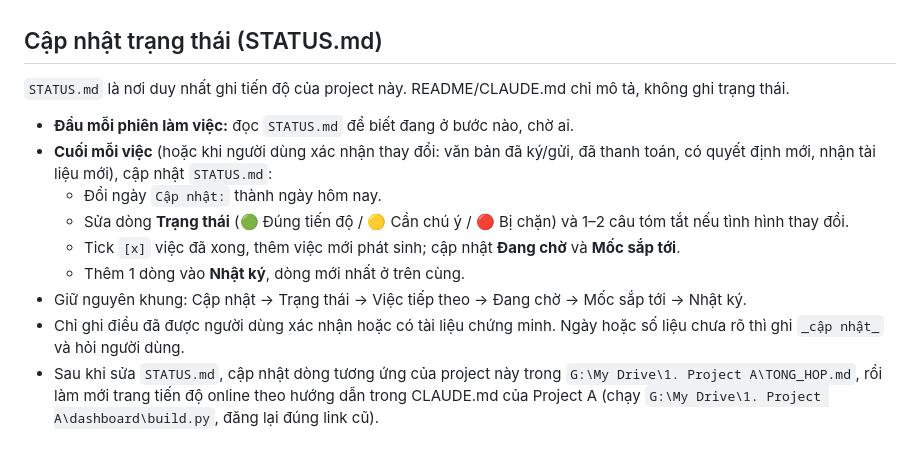
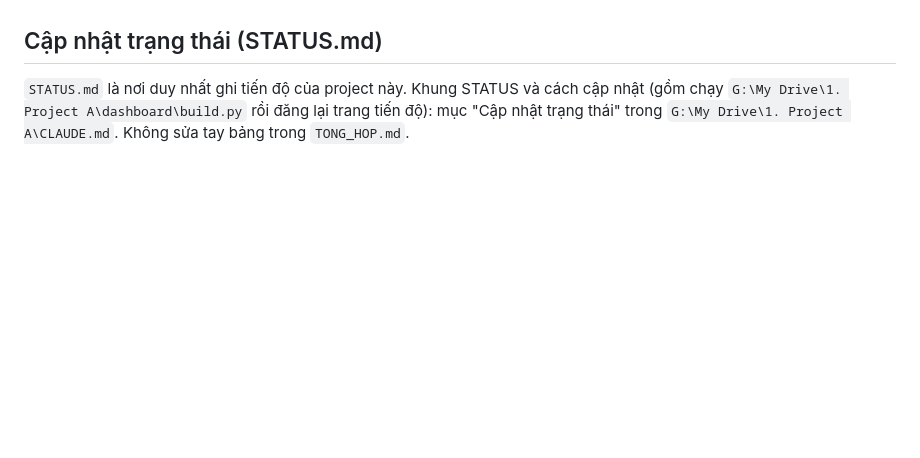
Before and after one commit to tinthanhgroup/BH, a Markdown page: CLAUDE.md, the part around the change. Drawn GitHub-style; blank space fills up the shorter version.

```diff
--- a/CLAUDE.md
+++ b/CLAUDE.md
@@ -128,14 +128,4 @@ Bản sao lưu ở thư mục local `apps-script/` (đã thêm vào `.gitignore`
 
 ## Cập nhật trạng thái (STATUS.md)
 
-`STATUS.md` là nơi duy nhất ghi tiến độ của project này. README/CLAUDE.md chỉ mô tả, không ghi trạng thái.
-
-- **Đầu mỗi phiên làm việc:** đọc `STATUS.md` để biết đang ở bước nào, chờ ai.
-- **Cuối mỗi việc** (hoặc khi người dùng xác nhận thay đổi: văn bản đã ký/gửi, đã thanh toán, có quyết định mới, nhận tài liệu mới), cập nhật `STATUS.md`:
-  - Đổi ngày `Cập nhật:` thành ngày hôm nay.
-  - Sửa dòng **Trạng thái** (🟢 Đúng tiến độ / 🟡 Cần chú ý / 🔴 Bị chặn) và 1–2 câu tóm tắt nếu tình hình thay đổi.
-  - Tick `[x]` việc đã xong, thêm việc mới phát sinh; cập nhật **Đang chờ** và **Mốc sắp tới**.
-  - Thêm 1 dòng vào **Nhật ký**, dòng mới nhất ở trên cùng.
-- Giữ nguyên khung: Cập nhật → Trạng thái → Việc tiếp theo → Đang chờ → Mốc sắp tới → Nhật ký.
-- Chỉ ghi điều đã được người dùng xác nhận hoặc có tài liệu chứng minh. Ngày hoặc số liệu chưa rõ thì ghi `_cập nhật_` và hỏi người dùng.
-- Sau khi sửa `STATUS.md`, cập nhật dòng tương ứng của project này trong `G:\My Drive\1. Project A\TONG_HOP.md`, rồi làm mới trang tiến độ online theo hướng dẫn trong CLAUDE.md của Project A (chạy `G:\My Drive\1. Project A\dashboard\build.py`, đăng lại đúng link cũ).
+`STATUS.md` là nơi duy nhất ghi tiến độ của project này. Khung STATUS và cách cập nhật (gồm chạy `G:\My Drive\1. Project A\dashboard\build.py` rồi đăng lại trang tiến độ): mục "Cập nhật trạng thái" trong `G:\My Drive\1. Project A\CLAUDE.md`. Không sửa tay bảng trong `TONG_HOP.md`.
```
Also changed, not shown: STATUS.md (+8 -4 lines).
